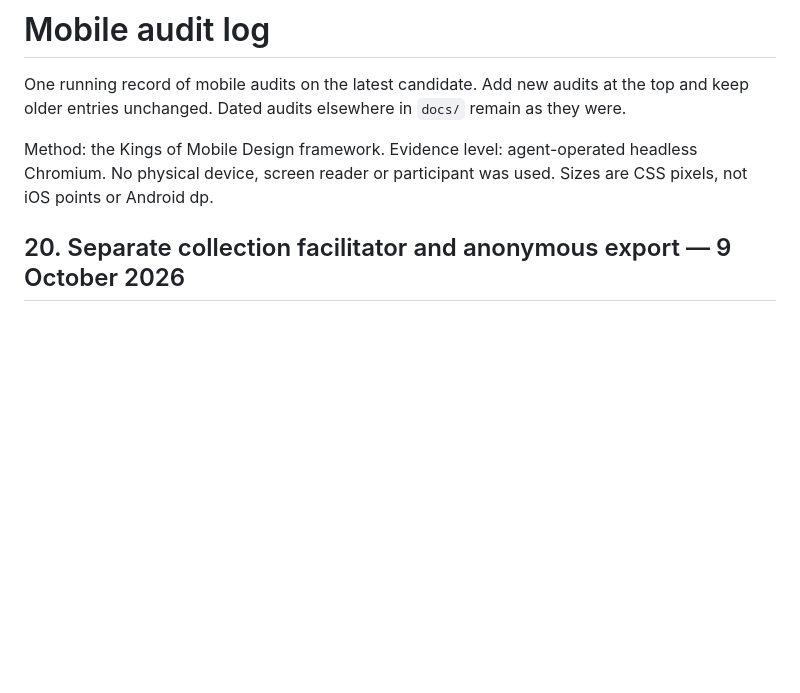
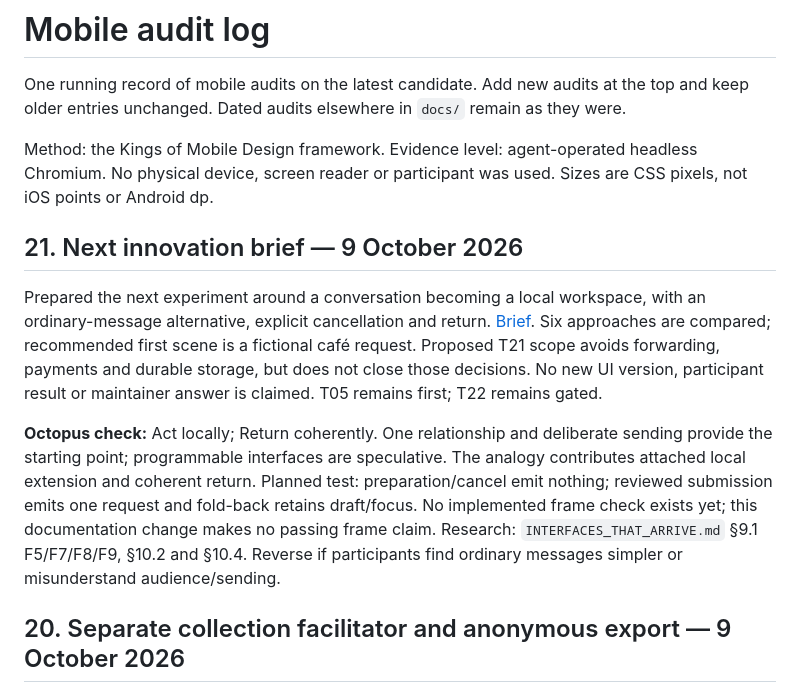
Before and after one commit to AustinWerner-KAI/future-mobile-design-simplex-chat, a Markdown page: docs/MOBILE_AUDIT_LOG.md, the part around the change. Rendered like a GitHub page; blank space fills up the shorter version.

Commit message:
Define next conversation-workspace innovation and study gates

```diff
--- a/docs/MOBILE_AUDIT_LOG.md
+++ b/docs/MOBILE_AUDIT_LOG.md
@@ -3,6 +3,12 @@
 One running record of mobile audits on the latest candidate. Add new audits at the top and keep older entries unchanged. Dated audits elsewhere in `docs/` remain as they were.
 
 Method: the Kings of Mobile Design framework. Evidence level: agent-operated headless Chromium. No physical device, screen reader or participant was used. Sizes are CSS pixels, not iOS points or Android dp.
+
+## 21. Next innovation brief — 9 October 2026
+
+Prepared the next experiment around a conversation becoming a local workspace, with an ordinary-message alternative, explicit cancellation and return. [Brief](NEXT_INNOVATION.md). Six approaches are compared; recommended first scene is a fictional café request. Proposed T21 scope avoids forwarding, payments and durable storage, but does not close those decisions. No new UI version, participant result or maintainer answer is claimed. T05 remains first; T22 remains gated.
+
+**Octopus check:** Act locally; Return coherently. One relationship and deliberate sending provide the starting point; programmable interfaces are speculative. The analogy contributes attached local extension and coherent return. Planned test: preparation/cancel emit nothing; reviewed submission emits one request and fold-back retains draft/focus. No implemented frame check exists yet; this documentation change makes no passing frame claim. Research: `INTERFACES_THAT_ARRIVE.md` §9.1 F5/F7/F8/F9, §10.2 and §10.4. Reverse if participants find ordinary messages simpler or misunderstand audience/sending.
 
 ## 20. Separate collection facilitator and anonymous export — 9 October 2026
 
```
Also changed, not shown: docs/NEXT_INNOVATION.md (added, +65 -0 lines), docs/NEXT_STEPS.md (+2 -0 lines).
